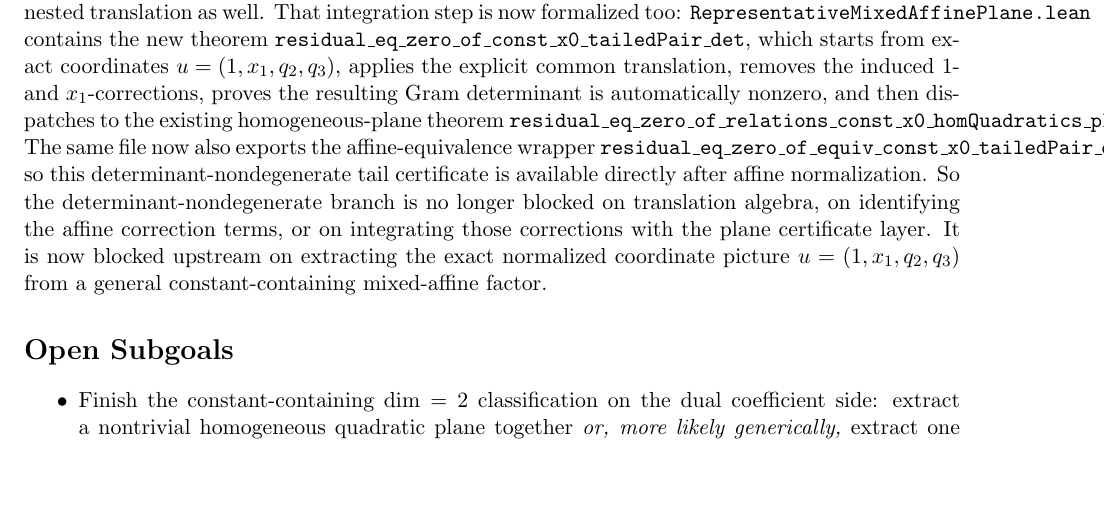
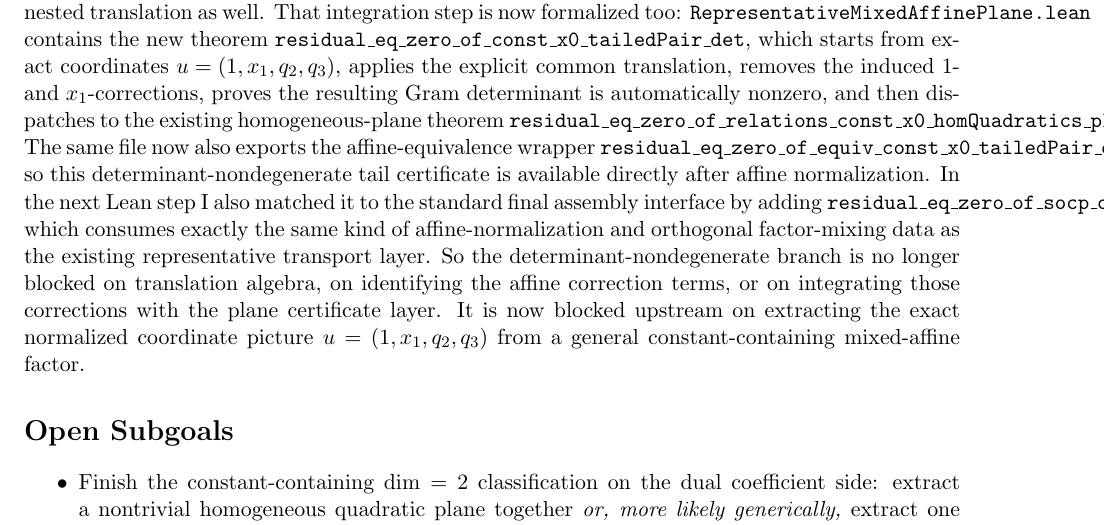
Before and after one commit to yuanchenyang/nonconvex_sos_landscape, a LaTeX document (writeup/exploration_log.tex): part of page 16 of 16, cut so that both start at the same text, the shorter picture padded with empty space. Compiled offline with pdfLaTeX.

Commit message:
Add transport form of tailed-pair certificate

```diff
--- a/writeup/exploration_log.tex
+++ b/writeup/exploration_log.tex
@@ -1010,7 +1010,11 @@ existing homogeneous-plane theorem
 The same file now also exports the affine-equivalence wrapper
 \texttt{residual\_eq\_zero\_of\_equiv\_const\_x0\_tailedPair\_det}, so this
 determinant-nondegenerate tail certificate is available directly after affine
-normalization.
+normalization. In the next Lean step I also matched it to the standard final
+assembly interface by adding
+\texttt{residual\_eq\_zero\_of\_socp\_of\_eq\_mix\_affineEquiv\_const\_x0\_tailedPair\_det},
+which consumes exactly the same kind of affine-normalization and orthogonal
+factor-mixing data as the existing representative transport layer.
 So the determinant-nondegenerate branch is no longer blocked on translation
 algebra, on identifying the affine correction terms, or on integrating those
 corrections with the plane certificate layer. It is now blocked upstream on
```
Also changed, not shown: writeup/blueprint.tex (+5 -1 lines), 1 other file.
